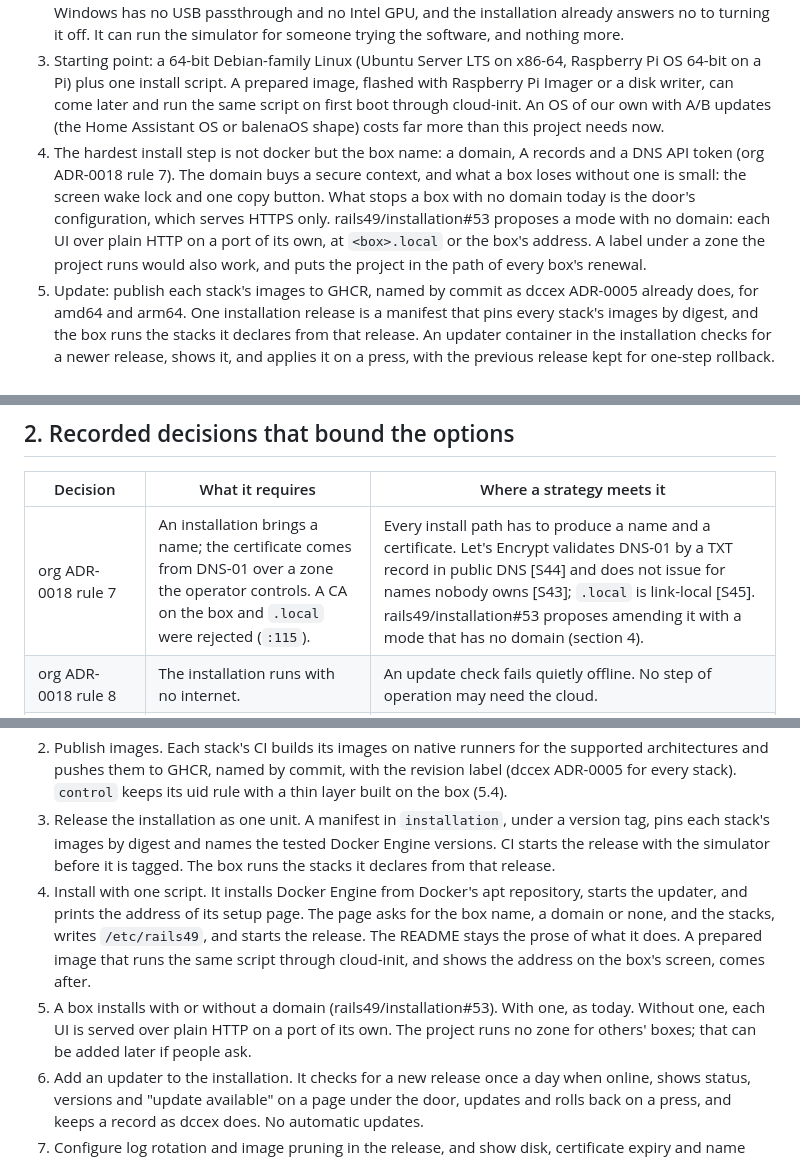
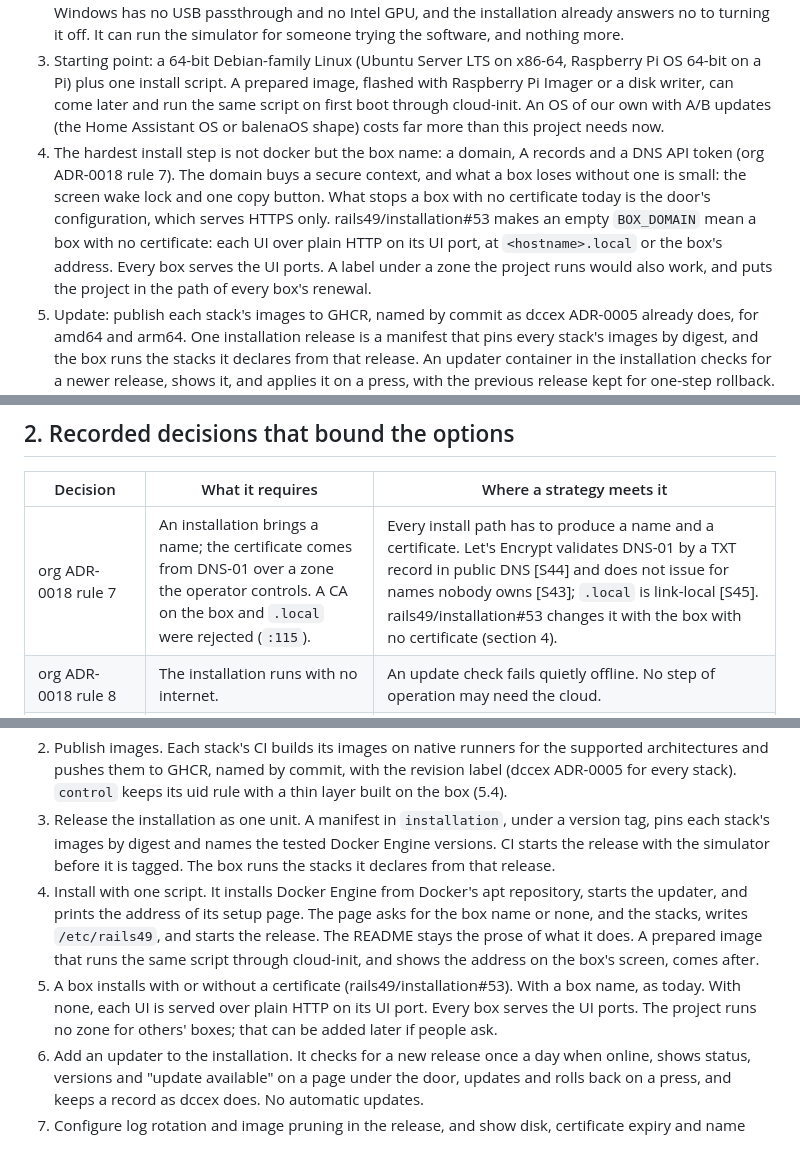
Before and after one commit to rails49/installation, a Markdown page: docs/research/install-update-monitor.md, 3 parts joined by grey strips. Drawn GitHub-style.

```diff
--- a/docs/research/install-update-monitor.md
+++ b/docs/research/install-update-monitor.md
@@ -9,7 +9,7 @@ Repo claims cite `repo/path:line` at the commits pulled on 2026-11-11. Outside c
 1. Today every stack is a git clone on the box, built on the box with `docker compose up --build`, and updated over ssh from a development machine by that repository's `deploy.sh`. No repository publishes a container image. Installing needs docker, git, a shell, a domain with a DNS API token, files under `/etc/rails49`, and, for `control`, node and pnpm on the box. It is not a path for a non-programmer.
 2. A box with hardware needs Linux. The command station (USB serial), the camera (V4L2) and the GPU are device files, and turning the box off needs systemd as PID 1. Docker Desktop on macOS and Windows has no USB passthrough and no Intel GPU, and the installation already answers no to turning it off. It can run the simulator for someone trying the software, and nothing more.
 3. Starting point: a 64-bit Debian-family Linux (Ubuntu Server LTS on x86-64, Raspberry Pi OS 64-bit on a Pi) plus one install script. A prepared image, flashed with Raspberry Pi Imager or a disk writer, can come later and run the same script on first boot through cloud-init. An OS of our own with A/B updates (the Home Assistant OS or balenaOS shape) costs far more than this project needs now.
-4. The hardest install step is not docker but the box name: a domain, A records and a DNS API token (org ADR-0018 rule 7). The domain buys a secure context, and what a box loses without one is small: the screen wake lock and one copy button. What stops a box with no domain today is the door's configuration, which serves HTTPS only. rails49/installation#53 proposes a mode with no domain: each UI over plain HTTP on a port of its own, at `<box>.local` or the box's address. A label under a zone the project runs would also work, and puts the project in the path of every box's renewal.
+4. The hardest install step is not docker but the box name: a domain, A records and a DNS API token (org ADR-0018 rule 7). The domain buys a secure context, and what a box loses without one is small: the screen wake lock and one copy button. What stops a box with no certificate today is the door's configuration, which serves HTTPS only. rails49/installation#53 makes an empty `BOX_DOMAIN` mean a box with no certificate: each UI over plain HTTP on its UI port, at `<hostname>.local` or the box's address. Every box serves the UI ports. A label under a zone the project runs would also work, and puts the project in the path of every box's renewal.
 5. Update: publish each stack's images to GHCR, named by commit as dccex ADR-0005 already does, for amd64 and arm64. One installation release is a manifest that pins every stack's images by digest, and the box runs the stacks it declares from that release. An updater container in the installation checks for a newer release, shows it, and applies it on a press, with the previous release kept for one-step rollback. Watchtower is archived (Dec 2025) and follows moving tags, which dccex ADR-0005 forbids.
 6. Two recorded decisions change under prebuilt images: control ADR-0067 (the image carries the person's uid and is never pushed) and the installation's own "builds and publishes no image" line. A thin layer built on the box over the published image keeps ADR-0067's rule with no toolchain on the box.
 7. Monitoring: necessary are each stack's state, versions, update available, disk, certificate expiry and whether the box name still resolves to the box. Useful are temperatures, the devices present, and a log bundle for an issue. Failures on the railroad already show in each UI's band (`.github/docs/OPERATING.md`), and the box's status should not repeat them. No compose file has a healthcheck or log rotation today.
@@ -54,7 +54,7 @@ The installation runs first, since it creates the `rails49` network (installatio
 
 | Decision | What it requires | Where a strategy meets it |
 | --- | --- | --- |
-| org ADR-0018 rule 7 | An installation brings a name; the certificate comes from DNS-01 over a zone the operator controls. A CA on the box and `.local` were rejected (`:115`). | Every install path has to produce a name and a certificate. Let's Encrypt validates DNS-01 by a TXT record in public DNS [S44] and does not issue for names nobody owns [S43]; `.local` is link-local [S45]. rails49/installation#53 proposes amending it with a mode that has no domain (section 4). |
+| org ADR-0018 rule 7 | An installation brings a name; the certificate comes from DNS-01 over a zone the operator controls. A CA on the box and `.local` were rejected (`:115`). | Every install path has to produce a name and a certificate. Let's Encrypt validates DNS-01 by a TXT record in public DNS [S44] and does not issue for names nobody owns [S43]; `.local` is link-local [S45]. rails49/installation#53 changes it with the box with no certificate (section 4). |
 | org ADR-0018 rule 8 | The installation runs with no internet. | An update check fails quietly offline. No step of operation may need the cloud. |
 | org ADR-0018 rules 5, 6 | Nothing from the cloud reaches an installation's data; one door per box. | No cloud page can push to a box. An updater's UI sits behind the door. |
 | org ADR-0009, installation ADR-0002 | Each stack is its own repository and compose project. The installation knows names and nothing about builds. A box may run the installation and `dccex` only. | A release must let a box run a subset of stacks. |
@@ -315,8 +321,8 @@ A published service image with `DETECTOR_VERSION` set distributes `rails49-detec
 1. Support one kind of box: a 64-bit Debian-family Linux on x86-64, and on arm64 only if the hardware question below says so. Say plainly that macOS and Windows run the simulator for trying the software and are not a box.
 2. Publish images. Each stack's CI builds its images on native runners for the supported architectures and pushes them to GHCR, named by commit, with the revision label (dccex ADR-0005 for every stack). `control` keeps its uid rule with a thin layer built on the box (5.4).
 3. Release the installation as one unit. A manifest in `installation`, under a version tag, pins each stack's images by digest and names the tested Docker Engine versions. CI starts the release with the simulator before it is tagged. The box runs the stacks it declares from that release.
-4. Install with one script. It installs Docker Engine from Docker's apt repository, starts the updater, and prints the address of its setup page. The page asks for the box name, a domain or none, and the stacks, writes `/etc/rails49`, and starts the release. The README stays the prose of what it does. A prepared image that runs the same script through cloud-init, and shows the address on the box's screen, comes after.
-5. A box installs with or without a domain (rails49/installation#53). With one, as today. Without one, each UI is served over plain HTTP on a port of its own. The project runs no zone for others' boxes; that can be added later if people ask.
+4. Install with one script. It installs Docker Engine from Docker's apt repository, starts the updater, and prints the address of its setup page. The page asks for the box name or none, and the stacks, writes `/etc/rails49`, and starts the release. The README stays the prose of what it does. A prepared image that runs the same script through cloud-init, and shows the address on the box's screen, comes after.
+5. A box installs with or without a certificate (rails49/installation#53). With a box name, as today. With none, each UI is served over plain HTTP on its UI port. Every box serves the UI ports. The project runs no zone for others' boxes; that can be added later if people ask.
 6. Add an updater to the installation. It checks for a new release once a day when online, shows status, versions and "update available" on a page under the door, updates and rolls back on a press, and keeps a record as dccex does. No automatic updates.
 7. Configure log rotation and image pruning in the release, and show disk, certificate expiry and name resolution on the status page.
 8. Add one route to the live contract that puts an uploaded `.r49` on the service, so a cloud-made archive reaches the box through the box's page.
```
Also changed, not shown: other parts of docs/research/install-update-monitor.md (+23 -17 lines), GLOSSARY.md (+19 -4 lines).
